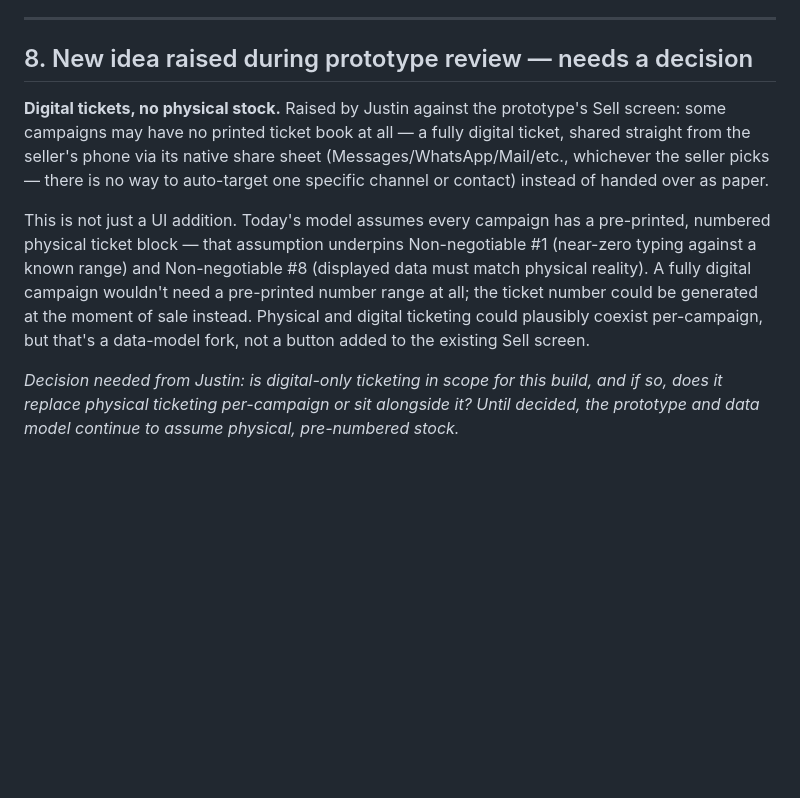
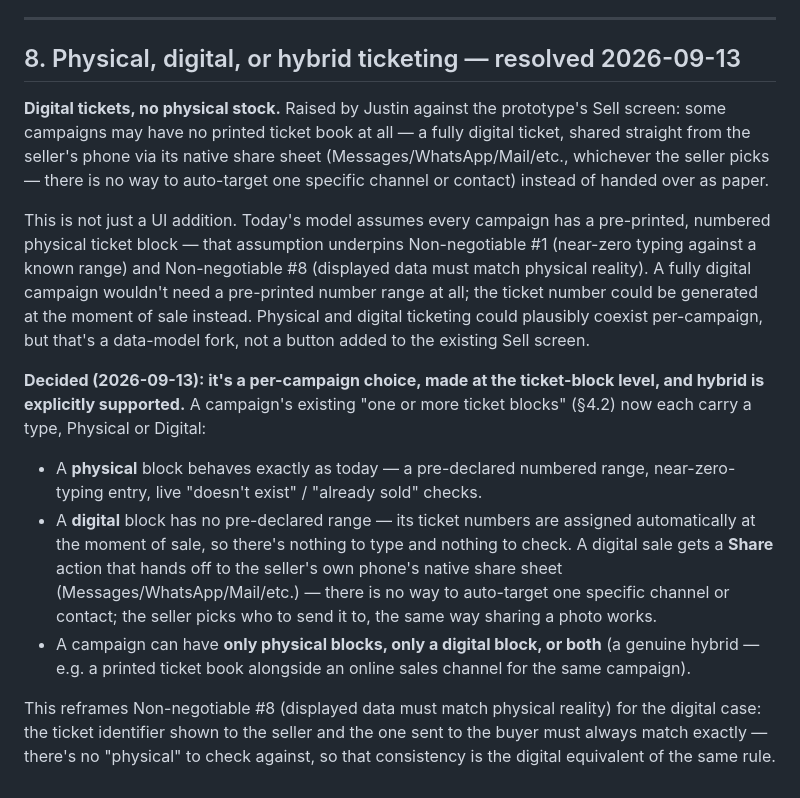
Before and after one commit to justin2908-sys/parish-campaigns, a Markdown page: docs/scope-v1.0.md, the part around the change. Drawn GitHub-style; blank space fills up the shorter version.

Commit message:
Resolve digital-ticketing scope: per-campaign, block-level, hybrid supported
Justin confirmed it's a per-campaign choice made at the ticket-block
level: a block is Physical (today's behavior, pre-numbered range) or
Digital (auto-assigned numbers, no typing, native share-sheet handoff
to the buyer). A campaign can mix both, making hybrid ticketing a
first-class case rather than an either/or toggle.

Co-Authored-By: Claude Sonnet 5 <noreply@anthropic.com>

```diff
--- a/docs/scope-v1.0.md
+++ b/docs/scope-v1.0.md
@@ -192,7 +192,7 @@ API access is sorted — it does not gate the rest of the build.
 
 ---
 
-## 8. New idea raised during prototype review — needs a decision
+## 8. Physical, digital, or hybrid ticketing — resolved 2026-09-13
 
 **Digital tickets, no physical stock.** Raised by Justin against the prototype's
 Sell screen: some campaigns may have no printed ticket book at all — a fully
@@ -210,7 +210,24 @@ generated at the moment of sale instead. Physical and digital ticketing could
 plausibly coexist per-campaign, but that's a data-model fork, not a button
 added to the existing Sell screen.
 
-*Decision needed from Justin: is digital-only ticketing in scope for this
-build, and if so, does it replace physical ticketing per-campaign or sit
-alongside it? Until decided, the prototype and data model continue to assume
-physical, pre-numbered stock.*
+**Decided (2026-09-13): it's a per-campaign choice, made at the ticket-block
+level, and hybrid is explicitly supported.** A campaign's existing "one or
+more ticket blocks" (§4.2) now each carry a type, Physical or Digital:
+
+- A **physical** block behaves exactly as today — a pre-declared numbered
+  range, near-zero-typing entry, live "doesn't exist" / "already sold"
+  checks.
+- A **digital** block has no pre-declared range — its ticket numbers are
+  assigned automatically at the moment of sale, so there's nothing to type
+  and nothing to check. A digital sale gets a **Share** action that hands off
+  to the seller's own phone's native share sheet (Messages/WhatsApp/Mail/etc.)
+  — there is no way to auto-target one specific channel or contact; the
+  seller picks who to send it to, the same way sharing a photo works.
+- A campaign can have **only physical blocks, only a digital block, or
+  both** (a genuine hybrid — e.g. a printed ticket book alongside an online
+  sales channel for the same campaign).
+
+This reframes Non-negotiable #8 (displayed data must match physical reality)
+for the digital case: the ticket identifier shown to the seller and the one
+sent to the buyer must always match exactly — there's no "physical" to check
+against, so that consistency is the digital equivalent of the same rule.
```
